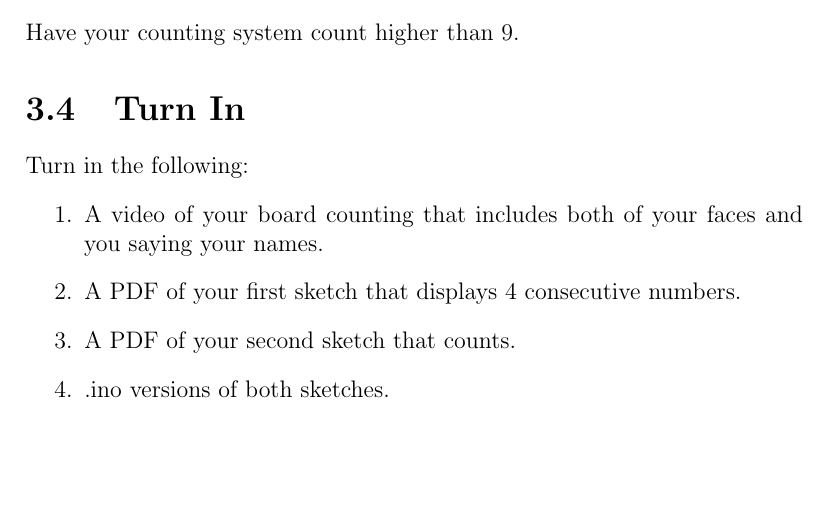
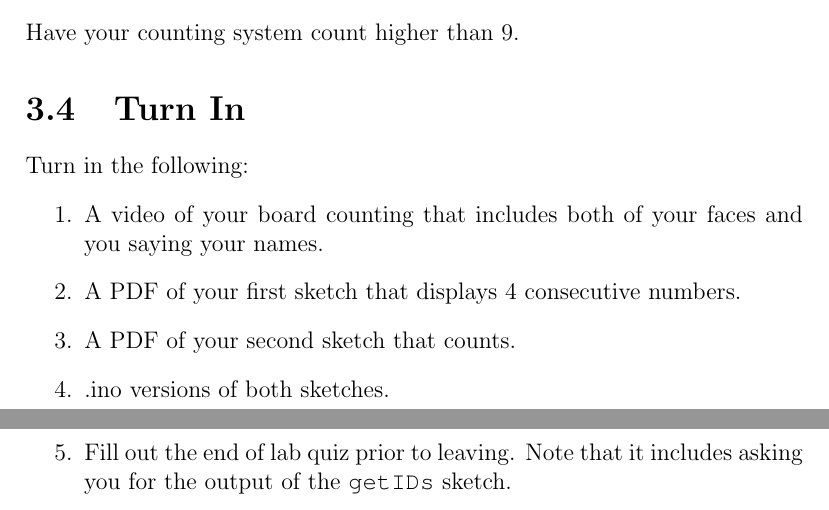
Before and after one commit to semcneil/Fundamentals-of-Microcontrollers-Laboratories, a LaTeX book (latex/manual.tex, which reads latex/MuxLED/MuxLED.tex): part of page 13 of 13 before the commit and two parts of pages 13 and 14 of 14 after it, the two joined at a grey line, cut so that both start at the same text, the shorter picture padded with empty space. Compiled offline with pdfLaTeX.

Commit message:
Added end of lab quiz

```diff
--- a/latex/MuxLED/MuxLED.tex
+++ b/latex/MuxLED/MuxLED.tex
@@ -111,4 +111,6 @@ Turn in the following:
     \item A PDF of your first sketch that displays 4 consecutive numbers.
     \item A PDF of your second sketch that counts.
     \item .ino versions of both sketches.
+    \item Fill out the end of lab quiz prior to leaving. Note that it includes asking you
+            for the output of the \lstinline$getIDs$ sketch.
 \end{enumerate}
```
